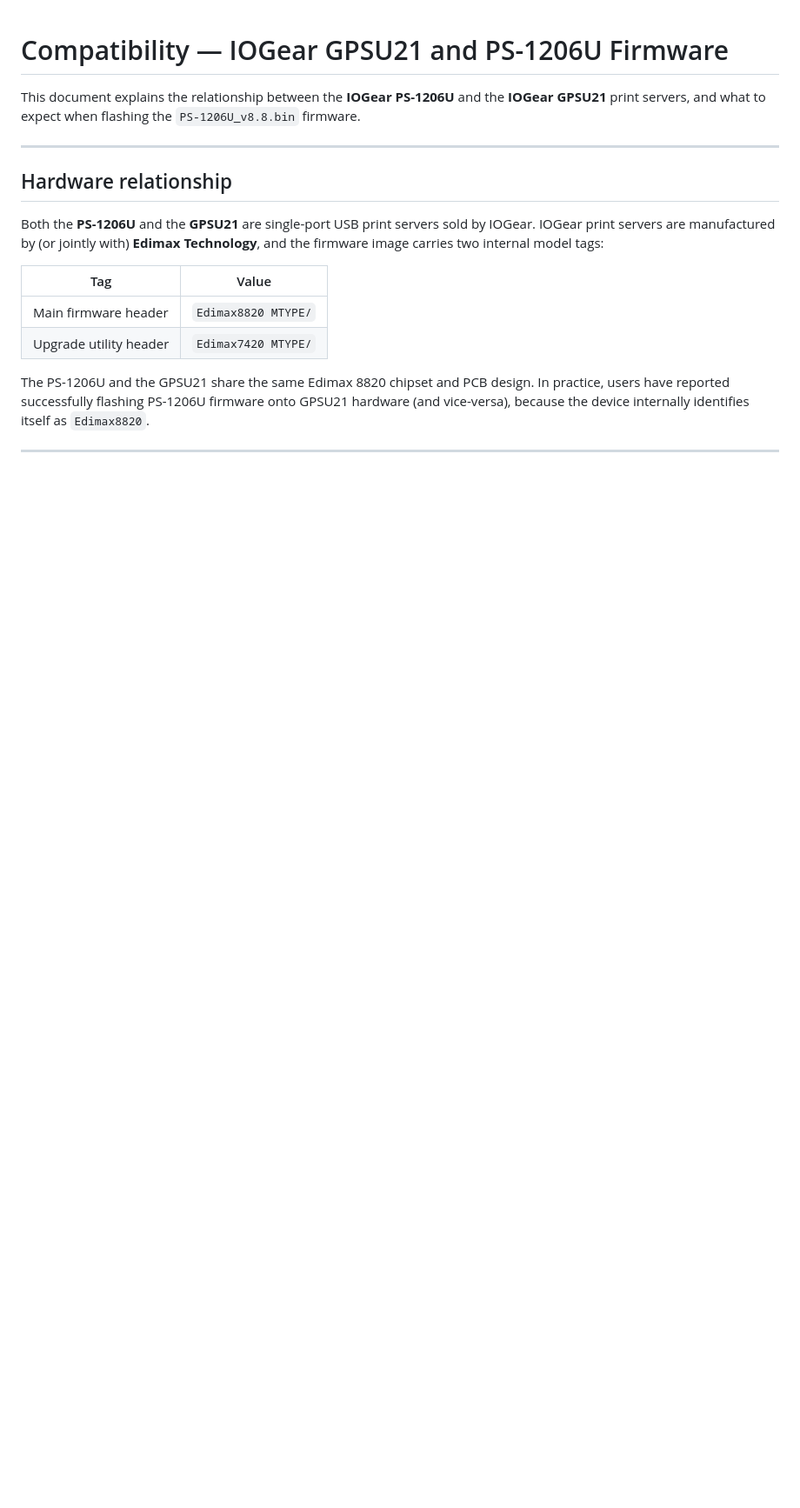
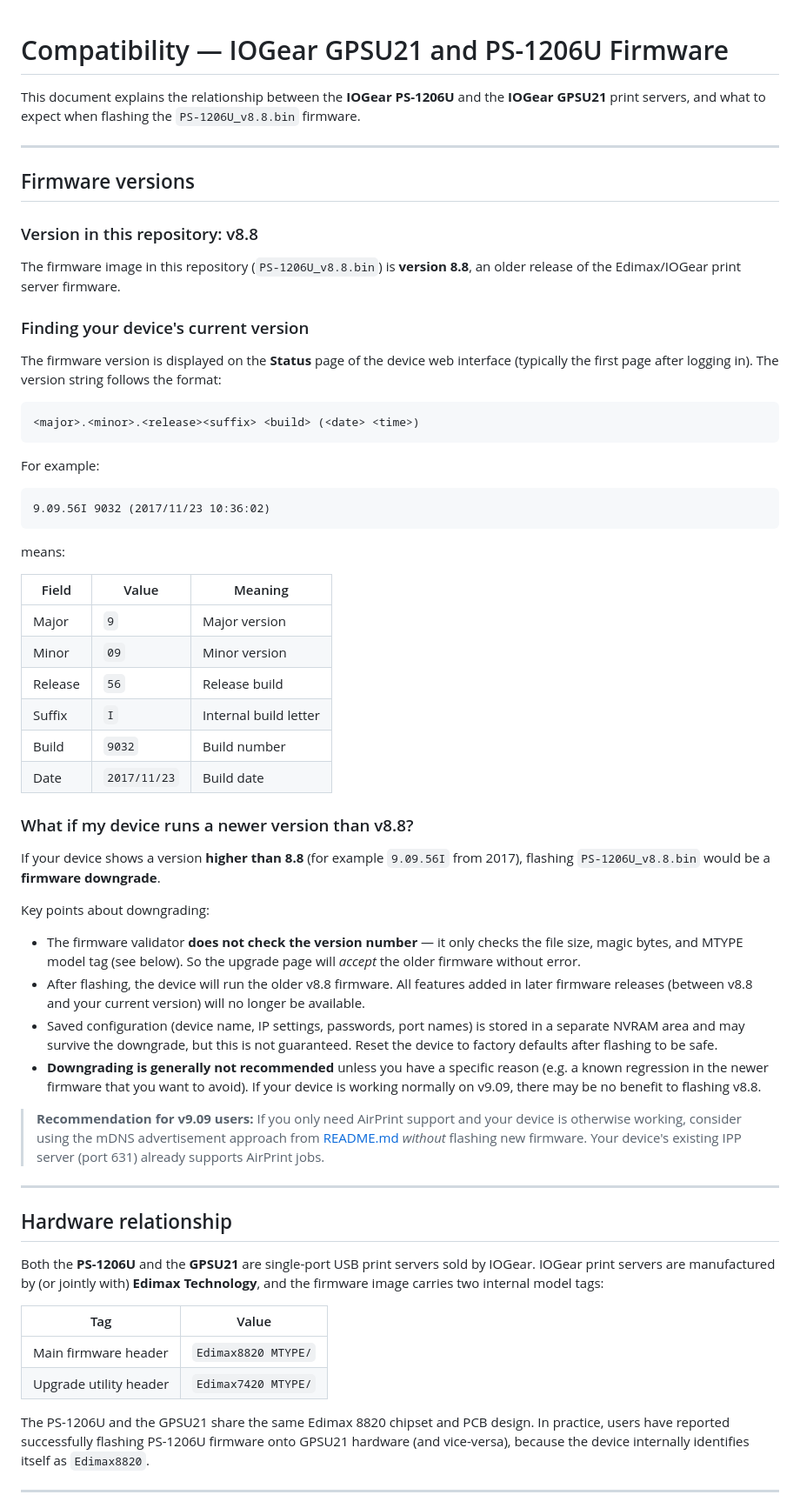
Before and after one commit to Zero3K20/IOGearPS, a Markdown page: COMPATIBILITY.md, the part around one of its changes. Shown at 87% size. Rendered like a GitHub page; blank space fills up the shorter version.

````diff
--- a/COMPATIBILITY.md
+++ b/COMPATIBILITY.md
@@ -3,6 +3,70 @@
 This document explains the relationship between the **IOGear PS-1206U** and the
 **IOGear GPSU21** print servers, and what to expect when flashing the
 `PS-1206U_v8.8.bin` firmware.
+
+---
+
+## Firmware versions
+
+### Version in this repository: v8.8
+
+The firmware image in this repository (`PS-1206U_v8.8.bin`) is **version 8.8**,
+an older release of the Edimax/IOGear print server firmware.
+
+### Finding your device's current version
+
+The firmware version is displayed on the **Status** page of the device web
+interface (typically the first page after logging in).  The version string
+follows the format:
+
+```
+<major>.<minor>.<release><suffix> <build> (<date> <time>)
+```
+
+For example:
+
+```
+9.09.56I 9032 (2017/11/23 10:36:02)
+```
+
+means:
+
+| Field | Value | Meaning |
+|-------|-------|---------|
+| Major | `9` | Major version |
+| Minor | `09` | Minor version |
+| Release | `56` | Release build |
+| Suffix | `I` | Internal build letter |
+| Build | `9032` | Build number |
+| Date | `2017/11/23` | Build date |
+
+### What if my device runs a newer version than v8.8?
+
+If your device shows a version **higher than 8.8** (for example `9.09.56I` from
+2017), flashing `PS-1206U_v8.8.bin` would be a **firmware downgrade**.
+
+Key points about downgrading:
+
+- The firmware validator **does not check the version number** — it only checks
+  the file size, magic bytes, and MTYPE model tag (see below).  So the upgrade
+  page will *accept* the older firmware without error.
+- After flashing, the device will run the older v8.8 firmware.  All features
+  added in later firmware releases (between v8.8 and your current version)
+  will no longer be available.
+- Saved configuration (device name, IP settings, passwords, port names) is
+  stored in a separate NVRAM area and may survive the downgrade, but this is
+  not guaranteed.  Reset the device to factory defaults after flashing to be
+  safe.
+- **Downgrading is generally not recommended** unless you have a specific
+  reason (e.g. a known regression in the newer firmware that you want to
+  avoid).  If your device is working normally on v9.09, there may be no
+  benefit to flashing v8.8.
+
+> **Recommendation for v9.09 users:** If you only need AirPrint support and
+> your device is otherwise working, consider using the mDNS advertisement
+> approach from [README.md](README.md#airprint-support) *without* flashing
+> new firmware.  Your device's existing IPP server (port 631) already
+> supports AirPrint jobs.
 
 ---
 
````
Also changed, not shown: other parts of COMPATIBILITY.md (+5 -1 lines), README.md (+6 -6 lines).
